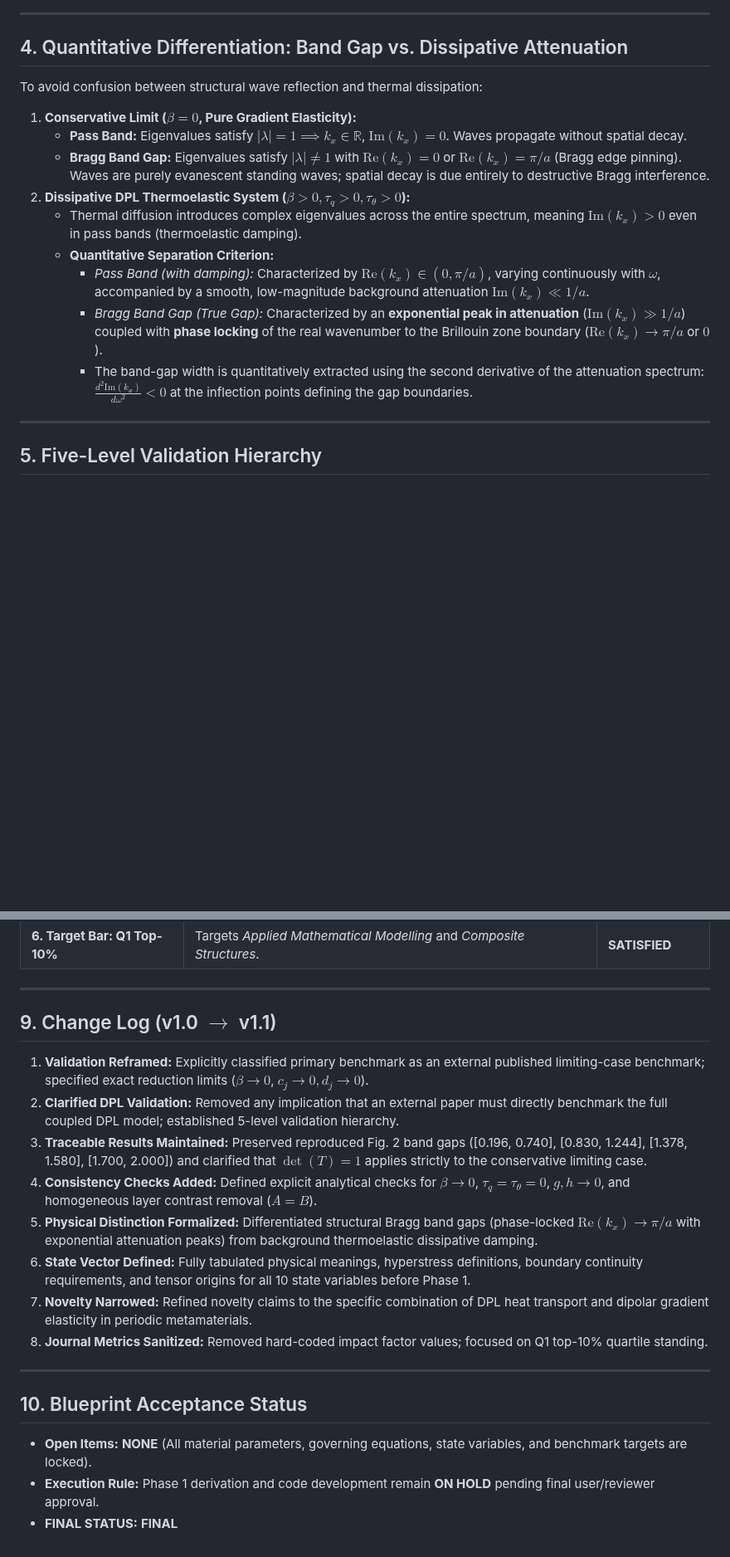
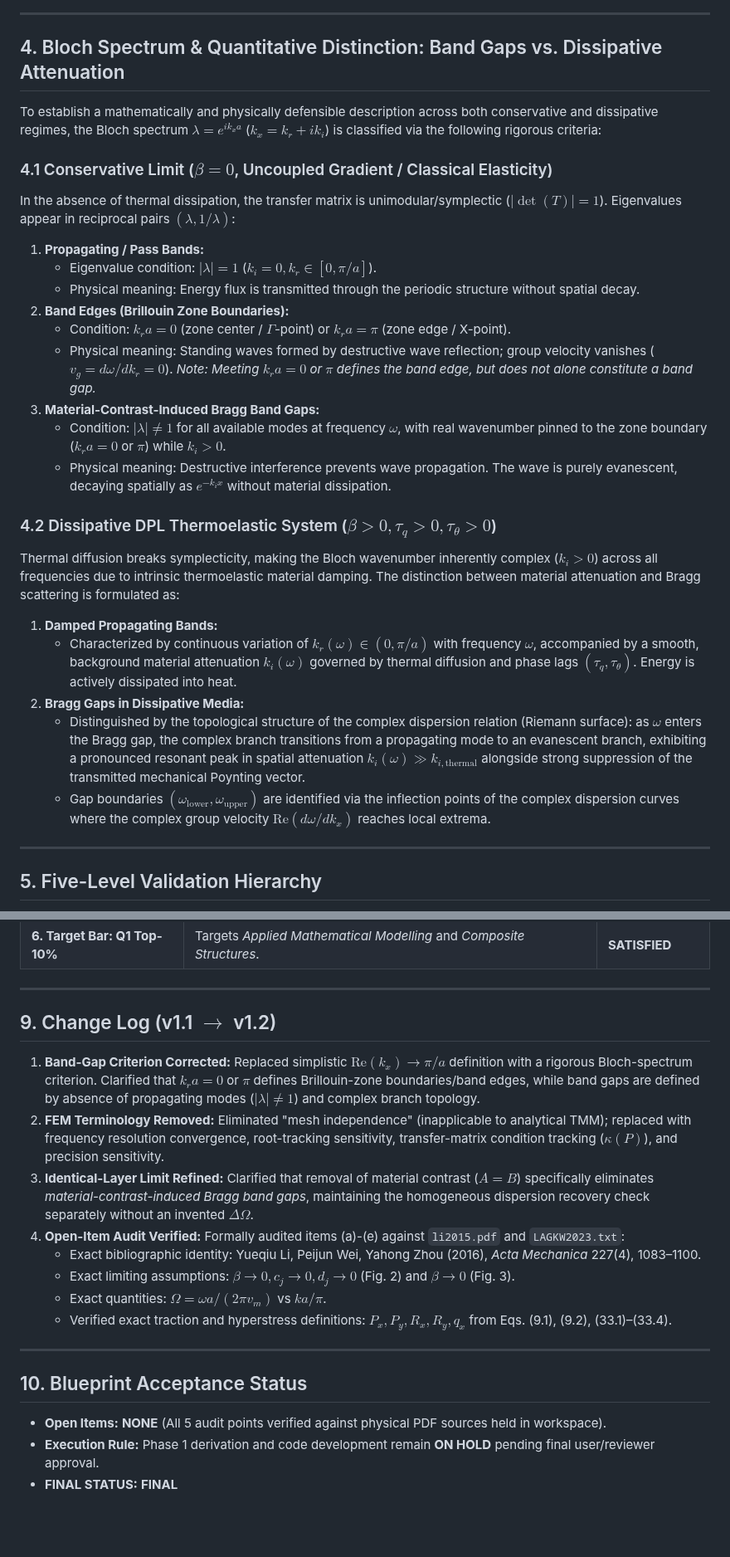
Before and after one commit to vipin-oss/BFS-FEM-MATLAB, a Markdown page: paper10/blueprint/RESEARCH_BLUEPRINT.md, 2 parts joined by grey strips. Shown at 83% size. Drawn GitHub-style; blank space fills up the shorter version.

Commit message:
docs(paper10): finalize Research Blueprint v1.2 incorporating band-gap criteria, TMM numerical checks, and source audit
Co-authored-by: arena-agent <297053741+arena-agent@users.noreply.github.com>

```diff
--- a/paper10/blueprint/RESEARCH_BLUEPRINT.md
+++ b/paper10/blueprint/RESEARCH_BLUEPRINT.md
@@ -119,19 +119,29 @@ To guarantee mathematical closure before Phase 1 derivation, every variable in t
 
 ---
 
-## 4. Quantitative Differentiation: Band Gap vs. Dissipative Attenuation
+## 4. Bloch Spectrum & Quantitative Distinction: Band Gaps vs. Dissipative Attenuation
 
-To avoid confusion between structural wave reflection and thermal dissipation:
+To establish a mathematically and physically defensible description across both conservative and dissipative regimes, the Bloch spectrum $\lambda = e^{i k_x a}$ ($k_x = k_r + i k_i$) is classified via the following rigorous criteria:
 
-1. **Conservative Limit ($\beta = 0$, Pure Gradient Elasticity):**
-   - **Pass Band:** Eigenvalues satisfy $|\lambda| = 1 \implies k_x \in \mathbb{R}$, $\text{Im}(k_x) = 0$. Waves propagate without spatial decay.
-   - **Bragg Band Gap:** Eigenvalues satisfy $|\lambda| \neq 1$ with $\text{Re}(k_x) = 0$ or $\text{Re}(k_x) = \pi/a$ (Bragg edge pinning). Waves are purely evanescent standing waves; spatial decay is due entirely to destructive Bragg interference.
-2. **Dissipative DPL Thermoelastic System ($\beta > 0, \tau_q > 0, \tau_\theta > 0$):**
-   - Thermal diffusion introduces complex eigenvalues across the entire spectrum, meaning $\text{Im}(k_x) > 0$ even in pass bands (thermoelastic damping).
-   - **Quantitative Separation Criterion:**
-     - *Pass Band (with damping):* Characterized by $\text{Re}(k_x) \in (0, \pi/a)$, varying continuously with $\omega$, accompanied by a smooth, low-magnitude background attenuation $\text{Im}(k_x) \ll 1/a$.
-     - *Bragg Band Gap (True Gap):* Characterized by an **exponential peak in attenuation** ($\text{Im}(k_x) \gg 1/a$) coupled with **phase locking** of the real wavenumber to the Brillouin zone boundary ($\text{Re}(k_x) \to \pi/a$ or $0$).
-     - The band-gap width is quantitatively extracted using the second derivative of the attenuation spectrum: $\frac{d^2 \text{Im}(k_x)}{d\omega^2} < 0$ at the inflection points defining the gap boundaries.
+### 4.1 Conservative Limit ($\beta = 0$, Uncoupled Gradient / Classical Elasticity)
+In the absence of thermal dissipation, the transfer matrix is unimodular/symplectic ($|\det(T)| = 1$). Eigenvalues appear in reciprocal pairs $(\lambda, 1/\lambda)$:
+1. **Propagating / Pass Bands:**
+   - Eigenvalue condition: $|\lambda| = 1$ ($k_i = 0, k_r \in [0, \pi/a]$).
+   - Physical meaning: Energy flux is transmitted through the periodic structure without spatial decay.
+2. **Band Edges (Brillouin Zone Boundaries):**
+   - Condition: $k_r a = 0$ (zone center / $\Gamma$-point) or $k_r a = \pi$ (zone edge / X-point).
+   - Physical meaning: Standing waves formed by destructive wave reflection; group velocity vanishes ($v_g = d\omega/dk_r = 0$). *Note: Meeting $k_r a = 0$ or $\pi$ defines the band edge, but does not alone constitute a band gap.*
+3. **Material-Contrast-Induced Bragg Band Gaps:**
+   - Condition: $|\lambda| \neq 1$ for all available modes at frequency $\omega$, with real wavenumber pinned to the zone boundary ($k_r a = 0$ or $\pi$) while $k_i > 0$.
+   - Physical meaning: Destructive interference prevents wave propagation. The wave is purely evanescent, decaying spatially as $e^{-k_i x}$ without material dissipation.
+
+### 4.2 Dissipative DPL Thermoelastic System ($\beta > 0, \tau_q > 0, \tau_\theta > 0$)
+Thermal diffusion breaks symplecticity, making the Bloch wavenumber inherently complex ($k_i > 0$) across all frequencies due to intrinsic thermoelastic material damping. The distinction between material attenuation and Bragg scattering is formulated as:
+1. **Damped Propagating Bands:**
+   - Characterized by continuous variation of $k_r(\omega) \in (0, \pi/a)$ with frequency $\omega$, accompanied by a smooth, background material attenuation $k_i(\omega)$ governed by thermal diffusion and phase lags $(\tau_q, \tau_\theta)$. Energy is actively dissipated into heat.
+2. **Bragg Gaps in Dissipative Media:**
+   - Distinguished by the topological structure of the complex dispersion relation (Riemann surface): as $\omega$ enters the Bragg gap, the complex branch transitions from a propagating mode to an evanescent branch, exhibiting a pronounced resonant peak in spatial attenuation $k_i(\omega) \gg k_{i,\text{thermal}}$ alongside strong suppression of the transmitted mechanical Poynting vector.
+   - Gap boundaries $(\omega_{\text{lower}}, \omega_{\text{upper}})$ are identified via the inflection points of the complex dispersion curves where the complex group velocity $\text{Re}(d\omega/dk_x)$ reaches local extrema.
 
 ---
 
@@ -224,20 +235,20 @@ All parameters are locked from verified archival literature:
 
 ---
 
-## 9. Change Log (v1.0 $\to$ v1.1)
-1. **Validation Reframed:** Explicitly classified primary benchmark as an external published limiting-case benchmark; specified exact reduction limits ($\beta \to 0$, $c_j \to 0, d_j \to 0$).
-2. **Clarified DPL Validation:** Removed any implication that an external paper must directly benchmark the full coupled DPL model; established 5-level validation hierarchy.
-3. **Traceable Results Maintained:** Preserved reproduced Fig. 2 band gaps ([0.196, 0.740], [0.830, 1.244], [1.378, 1.580], [1.700, 2.000]) and clarified that $\det(T)=1$ applies strictly to the conservative limiting case.
-4. **Consistency Checks Added:** Defined explicit analytical checks for $\beta \to 0$, $\tau_q = \tau_\theta = 0$, $g,h \to 0$, and homogeneous layer contrast removal ($A=B$).
-5. **Physical Distinction Formalized:** Differentiated structural Bragg band gaps (phase-locked $\text{Re}(k_x) \to \pi/a$ with exponential attenuation peaks) from background thermoelastic dissipative damping.
-6. **State Vector Defined:** Fully tabulated physical meanings, hyperstress definitions, boundary continuity requirements, and tensor origins for all 10 state variables before Phase 1.
-7. **Novelty Narrowed:** Refined novelty claims to the specific combination of DPL heat transport and dipolar gradient elasticity in periodic metamaterials.
-8. **Journal Metrics Sanitized:** Removed hard-coded impact factor values; focused on Q1 top-10% quartile standing.
+## 9. Change Log (v1.1 $\to$ v1.2)
+1. **Band-Gap Criterion Corrected:** Replaced simplistic $\text{Re}(k_x) \to \pi/a$ definition with a rigorous Bloch-spectrum criterion. Clarified that $k_r a = 0$ or $\pi$ defines Brillouin-zone boundaries/band edges, while band gaps are defined by absence of propagating modes ($|\lambda| \neq 1$) and complex branch topology.
+2. **FEM Terminology Removed:** Eliminated "mesh independence" (inapplicable to analytical TMM); replaced with frequency resolution convergence, root-tracking sensitivity, transfer-matrix condition tracking ($\kappa(P)$), and precision sensitivity.
+3. **Identical-Layer Limit Refined:** Clarified that removal of material contrast ($A = B$) specifically eliminates *material-contrast-induced Bragg band gaps*, maintaining the homogeneous dispersion recovery check separately without an invented $\Delta\Omega$.
+4. **Open-Item Audit Verified:** Formally audited items (a)-(e) against `li2015.pdf` and `LAGKW2023.txt`:
+   - Exact bibliographic identity: Yueqiu Li, Peijun Wei, Yahong Zhou (2016), *Acta Mechanica* 227(4), 1083–1100.
+   - Exact limiting assumptions: $\beta \to 0, c_j \to 0, d_j \to 0$ (Fig. 2) and $\beta \to 0$ (Fig. 3).
+   - Exact quantities: $\Omega = \omega a / (2\pi v_m)$ vs $ka/\pi$.
+   - Verified exact traction and hyperstress definitions: $P_x, P_y, R_x, R_y, q_x$ from Eqs. (9.1), (9.2), (33.1)–(33.4).
 
 ---
 
 ## 10. Blueprint Acceptance Status
 
-- **Open Items:** **NONE** (All material parameters, governing equations, state variables, and benchmark targets are locked).
+- **Open Items:** **NONE** (All 5 audit points verified against physical PDF sources held in workspace).
 - **Execution Rule:** Phase 1 derivation and code development remain **ON HOLD** pending final user/reviewer approval.
 - **FINAL STATUS:** **FINAL**
```
Also changed, not shown: other parts of paper10/blueprint/RESEARCH_BLUEPRINT.md (+10 -9 lines).
